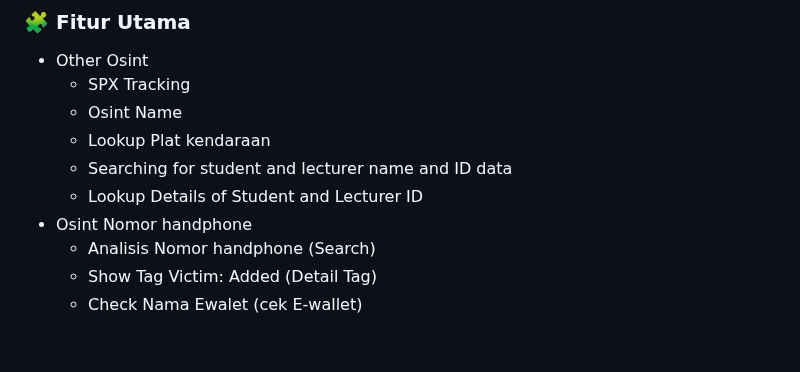
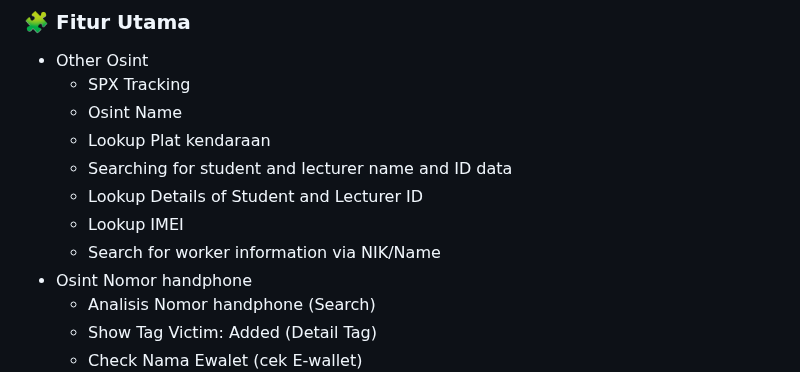
Before and after one commit to ViewTechOrg/Checker-Scammer, a Markdown page: README.md, the part around the change. Drawn GitHub-style; blank space fills up the shorter version.

```diff
--- a/README.md
+++ b/README.md
@@ -25,6 +25,8 @@
   - Lookup Plat kendaraan
   - Searching for student and lecturer name and ID data
   - Lookup Details of Student and Lecturer ID
+  - Lookup IMEI
+  - Search for worker information via NIK/Name
 - Osint Nomor handphone
   - Analisis Nomor handphone (Search)
   - Show Tag Victim: Added (Detail Tag)
```
